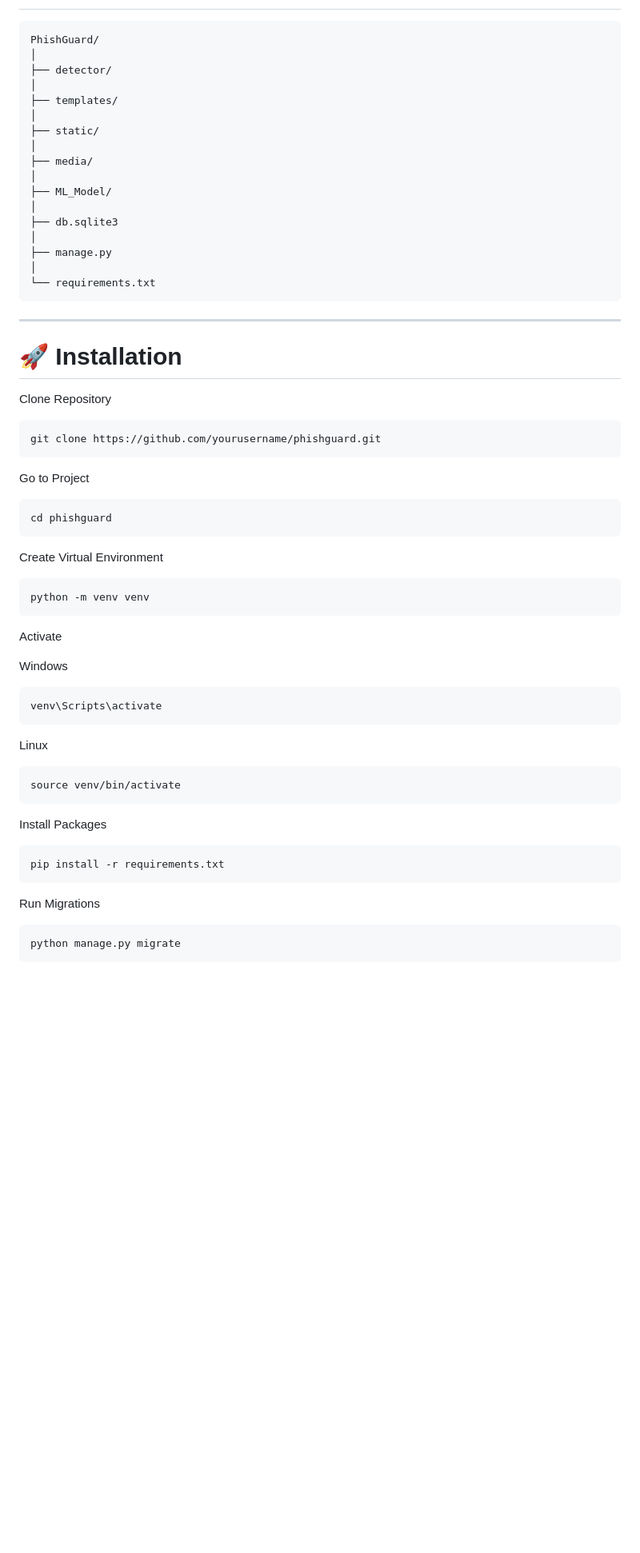
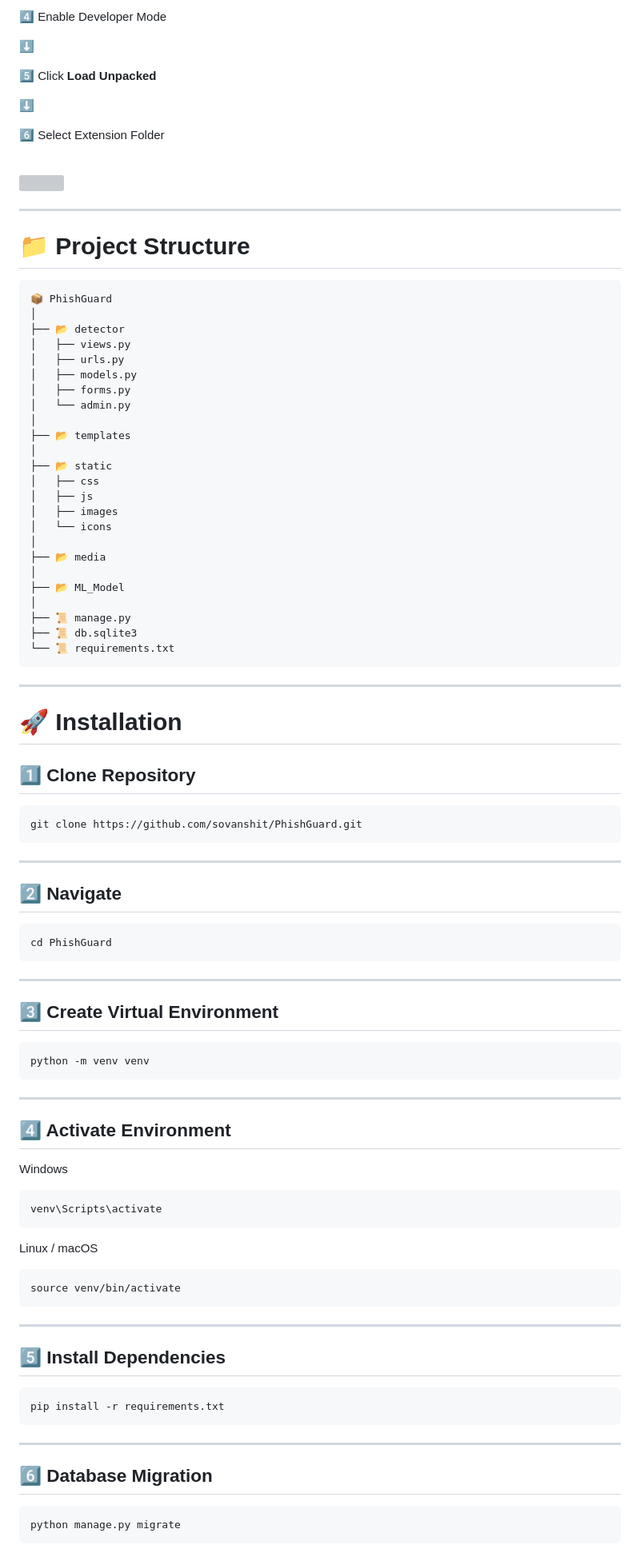
Before and after one commit to sovanshit/PhishGuard, a Markdown page: docs/README.md, the part around one of its changes. Shown at 80% size. GitHub-like rendering; blank space fills up the shorter version; grey boxes are pictures that could not be loaded.

````diff
--- a/docs/README.md
+++ b/docs/README.md
@@ -279,47 +244,77 @@ PhishGuard also includes a browser extension allowing users to scan websites dir
+4️⃣ Enable Developer Mode
+
+⬇️
+
+5️⃣ Click **Load Unpacked**
+
+⬇️
+
+6️⃣ Select Extension Folder
+
+<br>
+
+<img src="screenshots/extension.png"/>
+
+---
+
+# 📁 Project Structure
 
 ```text
-PhishGuard/
+📦 PhishGuard
 │
-├── detector/
+├── 📂 detector
+│   ├── views.py
+│   ├── urls.py
+│   ├── models.py
+│   ├── forms.py
+│   └── admin.py
 │
-├── templates/
+├── 📂 templates
 │
-├── static/
+├── 📂 static
+│   ├── css
+│   ├── js
+│   ├── images
+│   └── icons
 │
-├── media/
+├── 📂 media
 │
-├── ML_Model/
+├── 📂 ML_Model
 │
-├── db.sqlite3
-│
-├── manage.py
-│
-└── requirements.txt
+├── 📜 manage.py
+├── 📜 db.sqlite3
+└── 📜 requirements.txt
 ```
 
 ---
 
 # 🚀 Installation
 
-Clone Repository
+## 1️⃣ Clone Repository
 
 ```bash
-git clone https://github.com/yourusername/phishguard.git
+git clone https://github.com/sovanshit/PhishGuard.git
 ```
 
-Go to Project
+---
+
+## 2️⃣ Navigate
 
 ```bash
-cd phishguard
+cd PhishGuard
 ```
 
-Create Virtual Environment
+---
+
+## 3️⃣ Create Virtual Environment
 
 ```bash
 python -m venv venv
 ```
 
-Activate
+---
+
+## 4️⃣ Activate Environment
 
 Windows
 
@@ -327,19 +322,23 @@ Windows
 venv\Scripts\activate
 ```
 
-Linux
+Linux / macOS
 
 ```bash
 source venv/bin/activate
 ```
 
-Install Packages
+---
+
+## 5️⃣ Install Dependencies
 
 ```bash
 pip install -r requirements.txt
 ```
 
-Run Migrations
+---
+
+## 6️⃣ Database Migration
 
 ```bash
 python manage.py migrate
````
Also changed, not shown: other parts of docs/README.md (+296 -264 lines).
